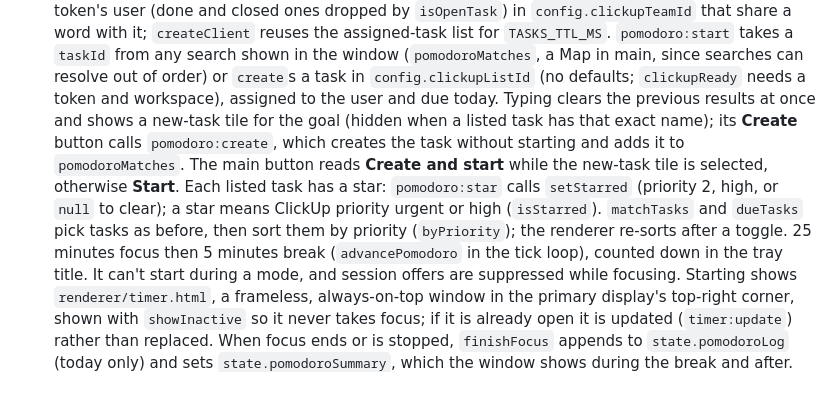
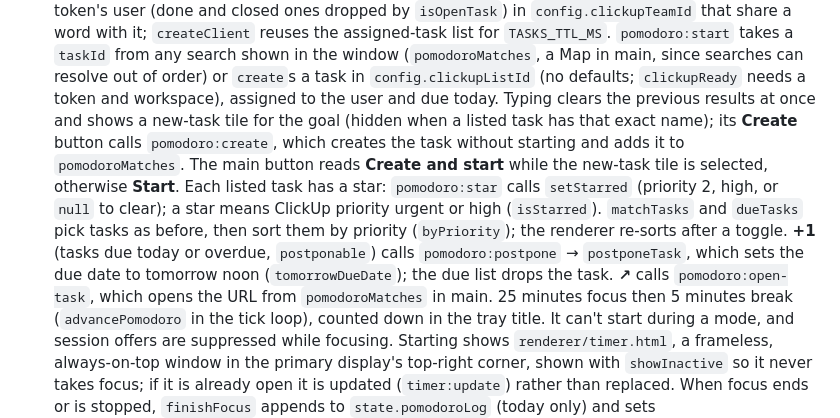
Before and after one commit to rosinghal/focus, a Markdown page: AGENTS.md, the part around the change. Rendered like a GitHub page; blank space fills up the shorter version.

```diff
--- a/AGENTS.md
+++ b/AGENTS.md
@@ -129,7 +129,7 @@ npm run dist     # unsigned macOS .dmg in dist/ (CSC_IDENTITY_AUTO_DISCOVERY=fal
   ClickUp tasks assigned to the token's user (done and closed ones dropped by `isOpenTask`) in `config.clickupTeamId` that share a word with it; `createClient` reuses the assigned-task
   list for `TASKS_TTL_MS`. `pomodoro:start` takes a `taskId` from any search shown in the window (`pomodoroMatches`, a
   Map in main, since searches can resolve out of order) or `create`s a task in `config.clickupListId` (no defaults; `clickupReady` needs a token and workspace), assigned to the user
-  and due today. Typing clears the previous results at once and shows a new-task tile for the goal (hidden when a listed task has that exact name); its **Create** button calls `pomodoro:create`, which creates the task without starting and adds it to `pomodoroMatches`. The main button reads **Create and start** while the new-task tile is selected, otherwise **Start**. Each listed task has a star: `pomodoro:star` calls `setStarred` (priority 2, high, or `null` to clear); a star means ClickUp priority urgent or high (`isStarred`). `matchTasks` and `dueTasks` pick tasks as before, then sort them by priority (`byPriority`); the renderer re-sorts after a toggle. 25 minutes focus
+  and due today. Typing clears the previous results at once and shows a new-task tile for the goal (hidden when a listed task has that exact name); its **Create** button calls `pomodoro:create`, which creates the task without starting and adds it to `pomodoroMatches`. The main button reads **Create and start** while the new-task tile is selected, otherwise **Start**. Each listed task has a star: `pomodoro:star` calls `setStarred` (priority 2, high, or `null` to clear); a star means ClickUp priority urgent or high (`isStarred`). `matchTasks` and `dueTasks` pick tasks as before, then sort them by priority (`byPriority`); the renderer re-sorts after a toggle. **+1** (tasks due today or overdue, `postponable`) calls `pomodoro:postpone` → `postponeTask`, which sets the due date to tomorrow noon (`tomorrowDueDate`); the due list drops the task. **↗** calls `pomodoro:open-task`, which opens the URL from `pomodoroMatches` in main. 25 minutes focus
   then 5 minutes break (`advancePomodoro` in the tick loop), counted down in the tray title. It can't start during a
   mode, and session offers are suppressed while focusing. Starting shows `renderer/timer.html`, a frameless,
   always-on-top window in the primary display's top-right corner, shown with `showInactive` so it never takes focus;
```
Also changed, not shown: CHANGELOG.md (+8 -0 lines), README.md (+2 -1 lines), docs/screenshots/pomodoro.png, 8 other files.
